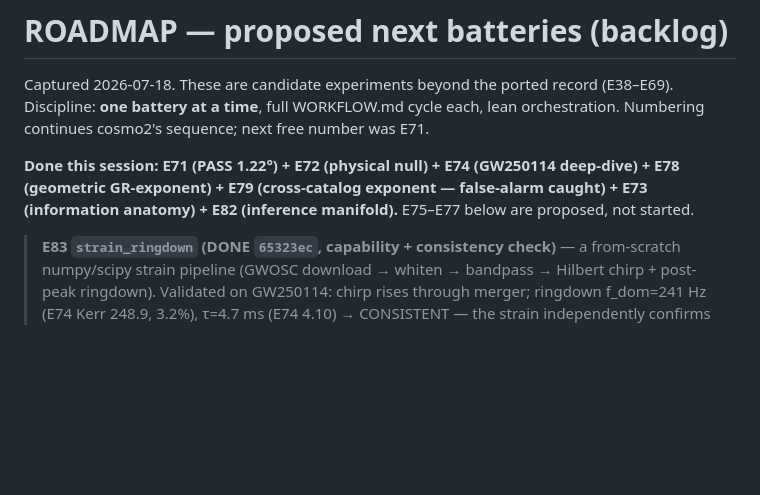
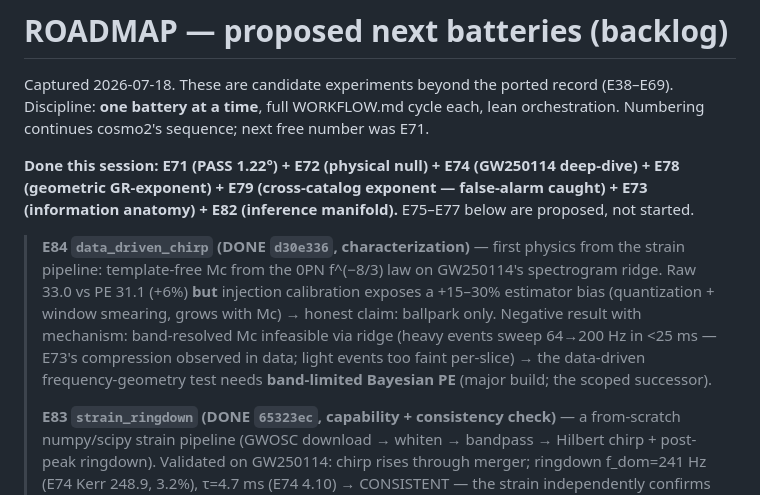
Before and after one commit to kunalb541/GW, a Markdown page: docs/ROADMAP.md, the part around the change. Rendered like a GitHub page; blank space fills up the shorter version.

Commit message:
docs: E84 logged; next free E85
Co-Authored-By: Claude Opus 4.8 <noreply@anthropic.com>

```diff
--- a/docs/ROADMAP.md
+++ b/docs/ROADMAP.md
@@ -6,6 +6,8 @@ Numbering continues cosmo2's sequence; next free number was E71.
 
 **Done this session: E71 (PASS 1.22°) + E72 (physical null) + E74 (GW250114 deep-dive) + E78 (geometric GR-exponent) + E79 (cross-catalog exponent — false-alarm caught) + E73 (information anatomy) + E82 (inference manifold).** E75–E77 below are proposed, not started.
 
+> **E84 `data_driven_chirp` (DONE `d30e336`, characterization)** — first physics from the strain pipeline: template-free Mc from the 0PN f^(−8/3) law on GW250114's spectrogram ridge. Raw 33.0 vs PE 31.1 (+6%) **but** injection calibration exposes a +15–30% estimator bias (quantization + window smearing, grows with Mc) → honest claim: ballpark only. Negative result with mechanism: band-resolved Mc infeasible via ridge (heavy events sweep 64→200 Hz in <25 ms — E73's compression observed in data; light events too faint per-slice) → the data-driven frequency-geometry test needs **band-limited Bayesian PE** (major build; the scoped successor).
+>
 > **E83 `strain_ringdown` (DONE `65323ec`, capability + consistency check)** — a from-scratch numpy/scipy strain pipeline (GWOSC download → whiten → bandpass → Hilbert chirp + post-peak ringdown). Validated on GW250114: chirp rises through merger; ringdown f_dom=241 Hz (E74 Kerr 248.9, 3.2%), τ=4.7 ms (E74 4.10) → CONSISTENT — the strain independently confirms E74's inspiral-derived Kerr QNM. **Unlocks the strain-level tests** (data-driven frequency geometry, ringdown-geometry bridge, echo/DM — the last only with coherence-lens controls). Honest: single-detector/mode/fixed-start point estimate, not a Bayesian ringdown.
 >
 > **E82 `inference_manifold` (DONE `956e152`, characterization — "radical idea #1")** — the whole 190-event catalog as ONE geometric object (posteriors as Gaussians, 2-Wasserstein distances). The measurement law slaves orientation to location (median 1.26°, E71), so the catalog's geometric description **collapses**: participation-ratio effective dimensionality **1.07** (naive 5/event); axis 1 = population (chirp mass, |ρ|=0.99), thin axis 2 = precision. Subtract the law → the population remains; measurement and population are geometrically separable, and separated. Honest: the 95/5 location/shape split is mass-range-dominated (not oversold). Successor: full-parameter-space Fisher-Rao version (the deferred E80 sloppy-spectrum program).
```
Also changed, not shown: docs/HANDOFF.md (+2 -1 lines).
